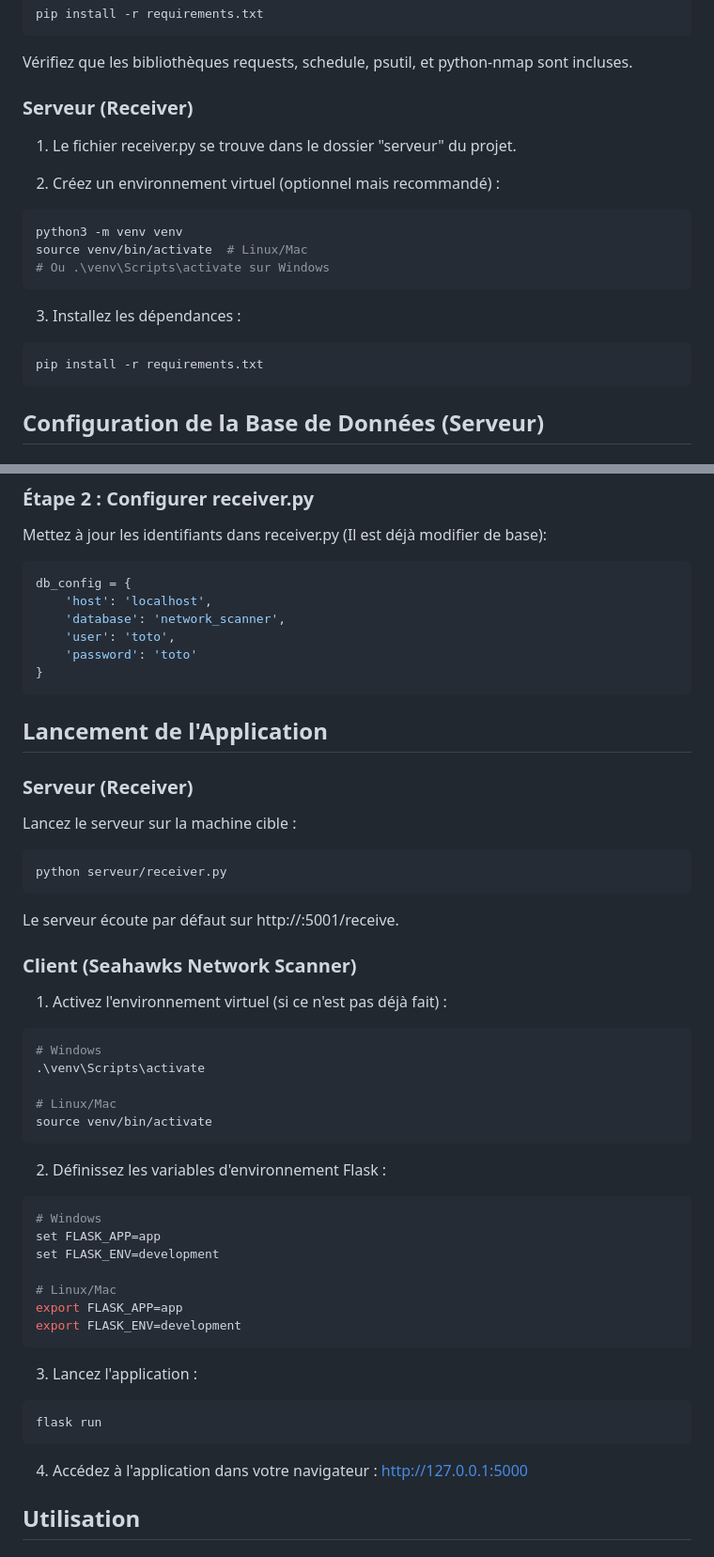
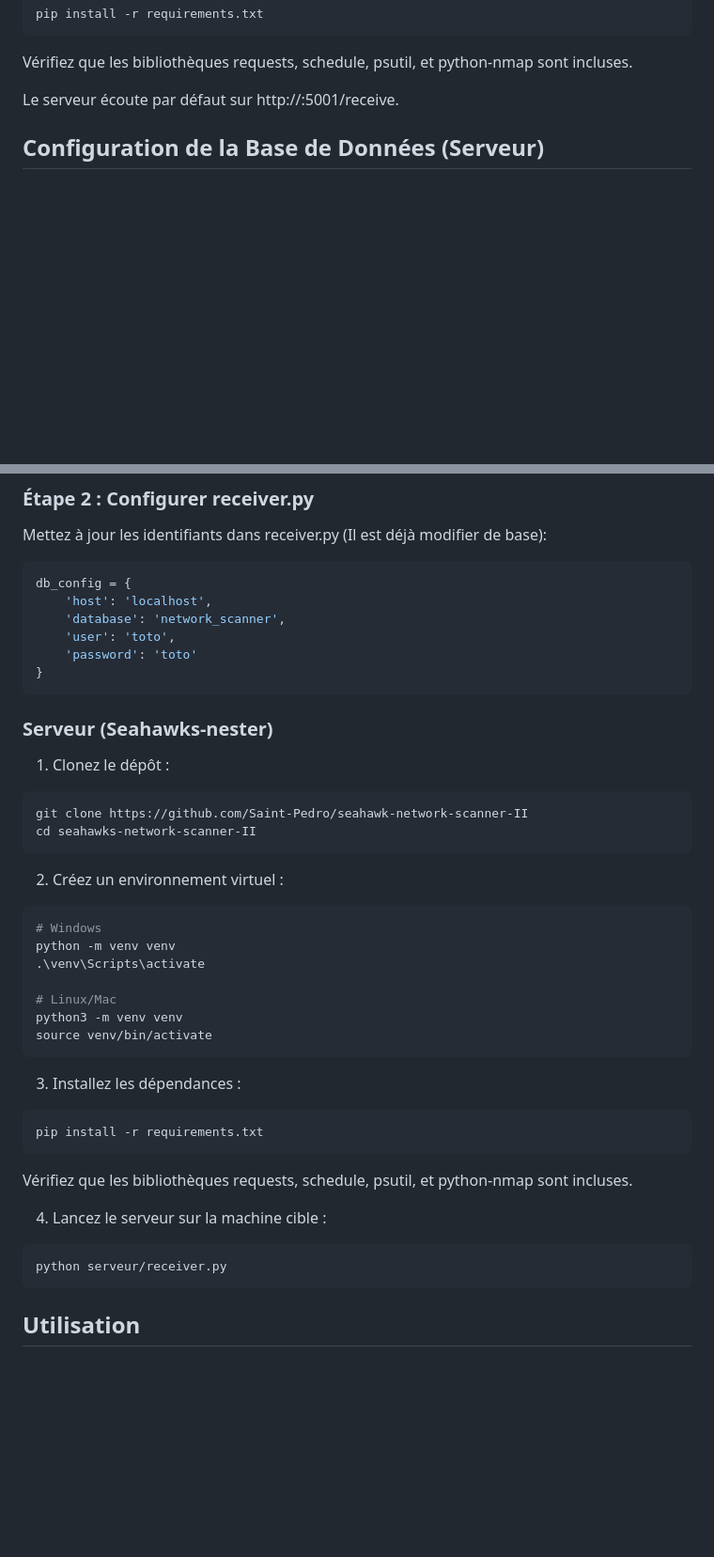
Before and after one commit to Ossok/seahawks-network-scanner-II-V6, a Markdown page: README.md, 2 parts joined by grey strips. Shown at 94% size. Drawn GitHub-style; blank space fills up the shorter version.

````diff
--- a/README.md
+++ b/README.md
@@ -94,20 +94,8 @@ pip install -r requirements.txt
 ```
 Vérifiez que les bibliothèques requests, schedule, psutil, et python-nmap sont incluses.
 
-### Serveur (Receiver)
-1. Le fichier receiver.py se trouve dans le dossier "serveur" du projet.
+Le serveur écoute par défaut sur http://<machine-ip>:5001/receive.
 
-2. Créez un environnement virtuel (optionnel mais recommandé) :
-```bash
-python3 -m venv venv
-source venv/bin/activate  # Linux/Mac
-# Ou .\venv\Scripts\activate sur Windows
-```
-
-3. Installez les dépendances :
-```bash
-pip install -r requirements.txt
-```
 
 ## Configuration de la Base de Données (Serveur)
 
@@ -141,43 +129,40 @@ db_config = {
 }
 ```
 
-## Lancement de l'Application
 
-### Serveur (Receiver)
 
-Lancez le serveur sur la machine cible :
+
+
+### Serveur (Seahawks-nester)
+1. Clonez le dépôt :
+```bash
+git clone https://github.com/Saint-Pedro/seahawk-network-scanner-II
+cd seahawks-network-scanner-II
+```
+
+2. Créez un environnement virtuel :
+```bash
+# Windows
+python -m venv venv
+.\venv\Scripts\activate
+
+# Linux/Mac
+python3 -m venv venv
+source venv/bin/activate
+```
+
+3. Installez les dépendances :
+```bash
+pip install -r requirements.txt
+```
+Vérifiez que les bibliothèques requests, schedule, psutil, et python-nmap sont incluses.
+
+
+4. Lancez le serveur sur la machine cible :
 ```bash
 python serveur/receiver.py
 ```
-Le serveur écoute par défaut sur http://<machine-ip>:5001/receive.
 
-### Client (Seahawks Network Scanner)
-1. Activez l'environnement virtuel (si ce n'est pas déjà fait) :
-```bash
-# Windows
-.\venv\Scripts\activate
-
-# Linux/Mac
-source venv/bin/activate
-```
-
-2. Définissez les variables d'environnement Flask :
-```bash
-# Windows
-set FLASK_APP=app
-set FLASK_ENV=development
-
-# Linux/Mac
-export FLASK_APP=app
-export FLASK_ENV=development
-```
-
-3. Lancez l'application :
-```bash
-flask run
-```
-
-4. Accédez à l'application dans votre navigateur : http://127.0.0.1:5000
 
 ## Utilisation
 
````
